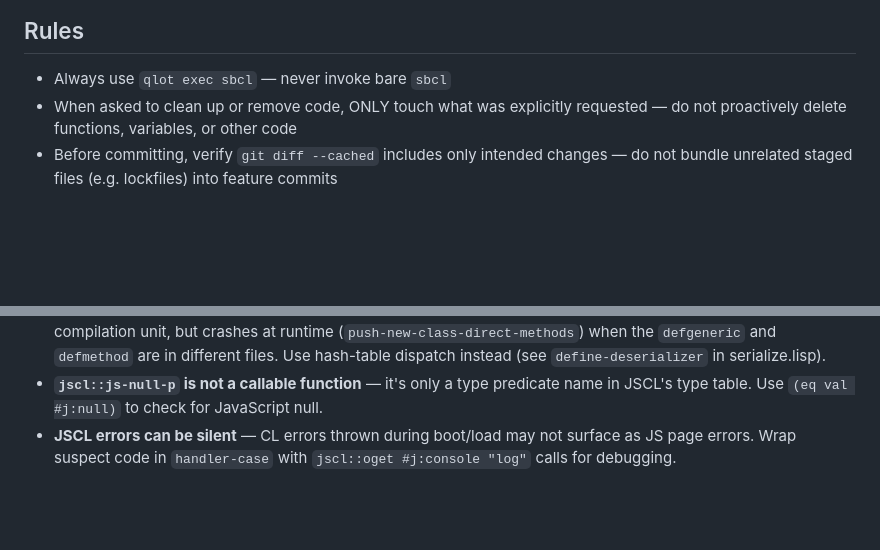
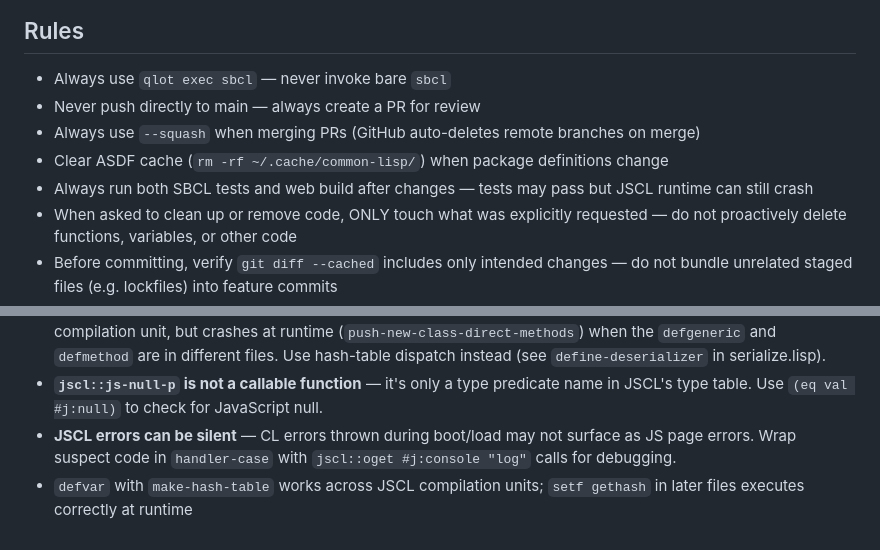
Before and after one commit to anthonyf/dunge-cl, a Markdown page: CLAUDE.md, 2 parts joined by grey strips. Rendered like a GitHub page; blank space fills up the shorter version.

Commit message:
Add workflow and build rules to CLAUDE.md
Document PR workflow (squash merge, no direct push to main),
ASDF cache clearing, dual SBCL+JSCL testing, and a JSCL
cross-compilation note.

Co-Authored-By: Claude Opus 4.6 <noreply@anthropic.com>

```diff
--- a/CLAUDE.md
+++ b/CLAUDE.md
@@ -82,6 +82,10 @@ ssh -L 8080:localhost:8080 user@your-vps "python3 -m http.server 8080 --director
 ## Rules
 
 - Always use `qlot exec sbcl` — never invoke bare `sbcl`
+- Never push directly to main — always create a PR for review
+- Always use `--squash` when merging PRs (GitHub auto-deletes remote branches on merge)
+- Clear ASDF cache (`rm -rf ~/.cache/common-lisp/`) when package definitions change
+- Always run both SBCL tests and web build after changes — tests may pass but JSCL runtime can still crash
 - When asked to clean up or remove code, ONLY touch what was explicitly requested — do not proactively delete functions, variables, or other code
 - Before committing, verify `git diff --cached` includes only intended changes — do not bundle unrelated staged files (e.g. lockfiles) into feature commits
 - When asked to plan or design a feature, produce a written plan and wait for approval before implementing
@@ -107,3 +111,4 @@ ssh -L 8080:localhost:8080 user@your-vps "python3 -m http.server 8080 --director
 - **EQL specializers across files crash JSCL** — `defmethod` with `(eql :keyword)` specializers works within a single compilation unit, but crashes at runtime (`push-new-class-direct-methods`) when the `defgeneric` and `defmethod` are in different files. Use hash-table dispatch instead (see `define-deserializer` in serialize.lisp).
 - **`jscl::js-null-p` is not a callable function** — it's only a type predicate name in JSCL's type table. Use `(eq val #j:null)` to check for JavaScript null.
 - **JSCL errors can be silent** — CL errors thrown during boot/load may not surface as JS page errors. Wrap suspect code in `handler-case` with `jscl::oget #j:console "log"` calls for debugging.
+- `defvar` with `make-hash-table` works across JSCL compilation units; `setf gethash` in later files executes correctly at runtime
```
